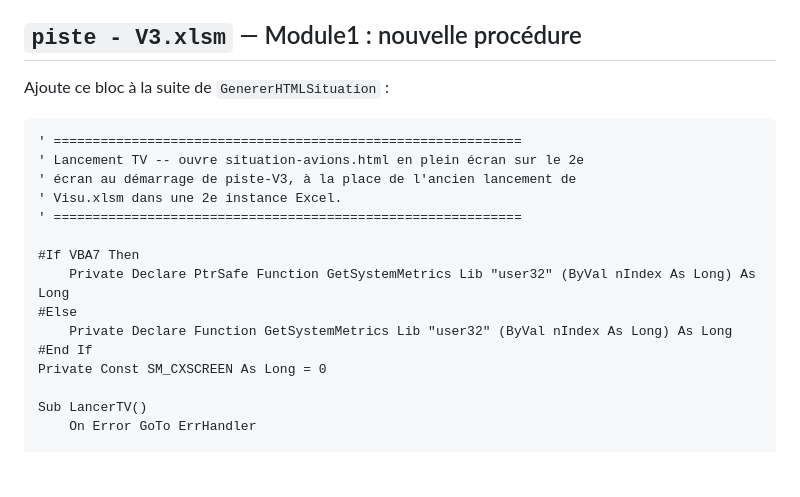
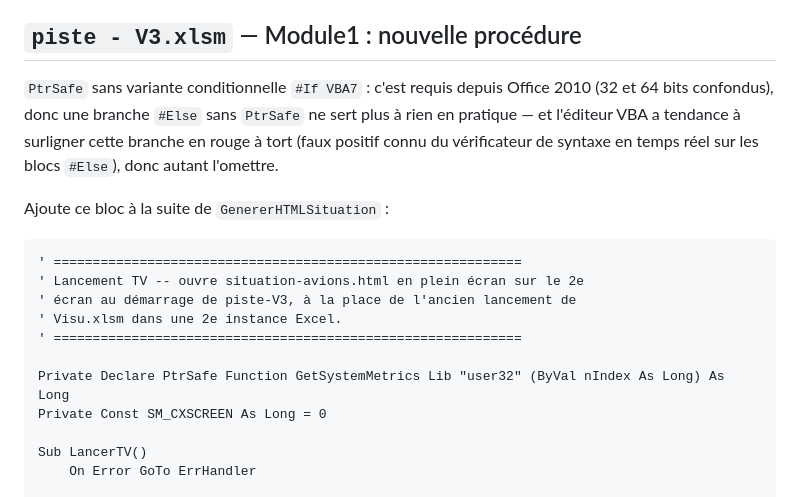
Before and after one commit to Ledase18/test, a Markdown page: excel-tool/VBA_CORRECTIONS_LANCEMENT_TV.md, the part around the change. Rendered like a GitHub page; blank space fills up the shorter version.

Commit message:
Simplifie GetSystemMetrics : retire la branche #Else non-PtrSafe
PtrSafe est requis depuis Office 2010 (32 et 64 bits) ; la branche #Else
sans PtrSafe ne sert plus à rien et l'éditeur VBA la surligne parfois en
rouge à tort (faux positif du vérificateur temps réel sur les blocs
#Else). Autant la retirer.

Co-Authored-By: Claude Sonnet 5 <noreply@anthropic.com>
Claude-Session: https://claude.ai/code/session_01KsdZTQoqF1MtDbqpeeFnq7

````diff
--- a/excel-tool/VBA_CORRECTIONS_LANCEMENT_TV.md
+++ b/excel-tool/VBA_CORRECTIONS_LANCEMENT_TV.md
@@ -22,6 +22,11 @@ dans une deuxième instance Excel, mais avec un navigateur à la place.
 
 ## `piste - V3.xlsm` — Module1 : nouvelle procédure
 
+`PtrSafe` sans variante conditionnelle `#If VBA7` : c'est requis depuis Office 2010 (32 et 64
+bits confondus), donc une branche `#Else` sans `PtrSafe` ne sert plus à rien en pratique — et
+l'éditeur VBA a tendance à surligner cette branche en rouge à tort (faux positif connu du
+vérificateur de syntaxe en temps réel sur les blocs `#Else`), donc autant l'omettre.
+
 Ajoute ce bloc à la suite de `GenererHTMLSituation` :
 
 ```vba
@@ -31,11 +36,7 @@ Ajoute ce bloc à la suite de `GenererHTMLSituation` :
 ' Visu.xlsm dans une 2e instance Excel.
 ' ============================================================
 
-#If VBA7 Then
-    Private Declare PtrSafe Function GetSystemMetrics Lib "user32" (ByVal nIndex As Long) As Long
-#Else
-    Private Declare Function GetSystemMetrics Lib "user32" (ByVal nIndex As Long) As Long
-#End If
+Private Declare PtrSafe Function GetSystemMetrics Lib "user32" (ByVal nIndex As Long) As Long
 Private Const SM_CXSCREEN As Long = 0
 
 Sub LancerTV()
````
